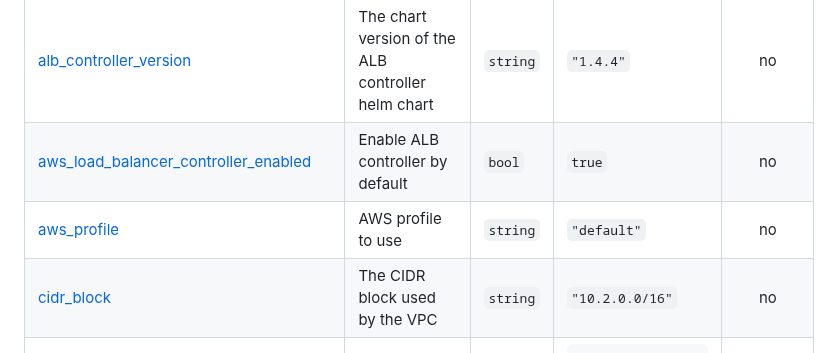
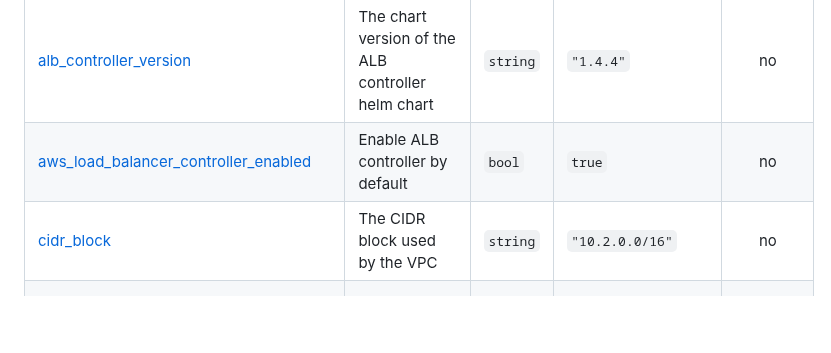
Before and after one commit to opszero/terraform-aws-kubespot, a Markdown page: README.md, the part around the change. GitHub-like rendering; blank space fills up the shorter version.

Commit message:
terraform-docs: automated action

```diff
--- a/README.md
+++ b/README.md
@@ -71,7 +71,6 @@ aws iam create-service-linked-role --aws-service-name spot.amazonaws.com
 |------|-------------|------|---------|:--------:|
 | <a name="input_alb_controller_version"></a> [alb\_controller\_version](#input\_alb\_controller\_version) | The chart version of the ALB controller helm chart | `string` | `"1.4.4"` | no |
 | <a name="input_aws_load_balancer_controller_enabled"></a> [aws\_load\_balancer\_controller\_enabled](#input\_aws\_load\_balancer\_controller\_enabled) | Enable ALB controller by default | `bool` | `true` | no |
-| <a name="input_aws_profile"></a> [aws\_profile](#input\_aws\_profile) | AWS profile to use | `string` | `"default"` | no |
 | <a name="input_cidr_block"></a> [cidr\_block](#input\_cidr\_block) | The CIDR block used by the VPC | `string` | `"10.2.0.0/16"` | no |
 | <a name="input_cidr_block_private_subnet"></a> [cidr\_block\_private\_subnet](#input\_cidr\_block\_private\_subnet) | The CIDR block used by the private subnet | `list` | <pre>[<br>  "10.2.2.0/24",<br>  "10.2.3.0/24"<br>]</pre> | no |
 | <a name="input_cidr_block_public_subnet"></a> [cidr\_block\_public\_subnet](#input\_cidr\_block\_public\_subnet) | The CIDR block used by the private subnet | `list` | <pre>[<br>  "10.2.0.0/24",<br>  "10.2.1.0/24"<br>]</pre> | no |
```
